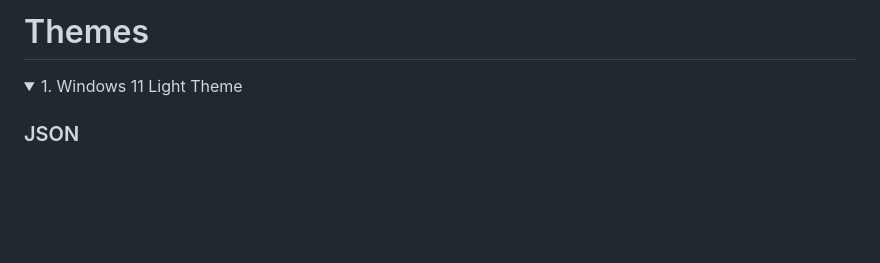
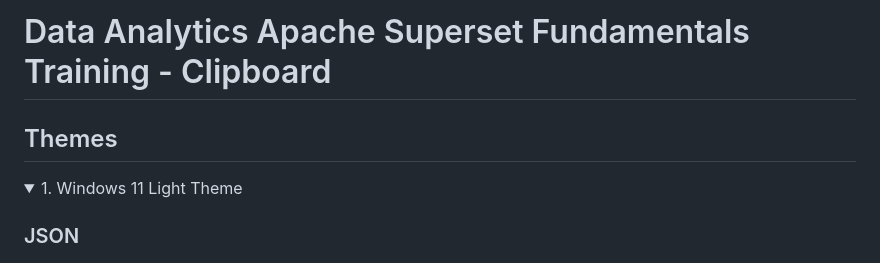
Before and after one commit to oktavianusari/superset, a Markdown page: README.md, the part around the change. Drawn GitHub-style; folded sections open; blank space fills up the shorter version.

```diff
--- a/README.md
+++ b/README.md
@@ -1,4 +1,6 @@
-# Themes
+# Data Analytics Apache Superset Fundamentals Training - Clipboard
+
+## Themes
 
 <details>
 <summary>1. Windows 11 Light Theme</summary>
```
